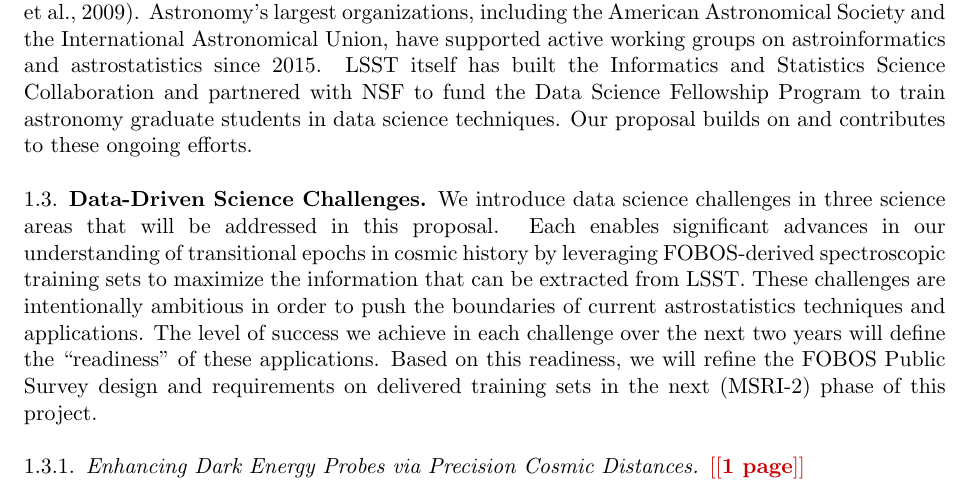
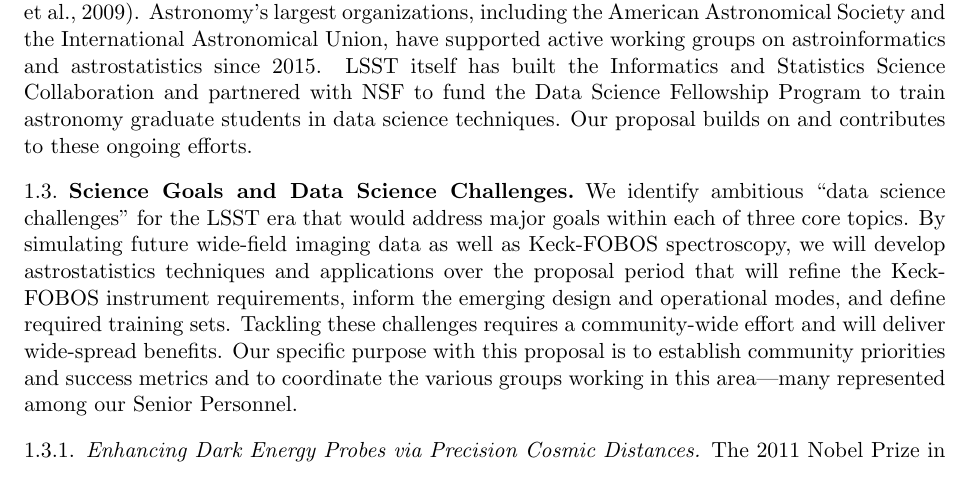
Before and after one commit to rmrastro/docs, a LaTeX paper (proposals/NSFMSRI_2019/main.tex): part of page 2 of 21, cut so that both start at the same text. Compiled offline with pdfLaTeX.

Commit message:
challenge intro

```diff
--- a/proposals/NSFMSRI_2019/main.tex
+++ b/proposals/NSFMSRI_2019/main.tex
@@ -346,20 +346,20 @@ contributes to these ongoing efforts.
 % The lack of telescope facilities capable of providing required spectrocopic followup for LSST, Euclid, and WFIRST is an urgent problem.
 
 
-\subsection{Data-Driven Science Challenges}
+\subsection{Science Goals and Data Science Challenges}
 \label{sec:goals}
 
-We introduce data science challenges in three science areas that will be addressed in this proposal.  Each enables
-significant advances in our understanding of transitional epochs in cosmic history by leveraging FOBOS-derived
-spectroscopic training sets to maximize the information that can be extracted from LSST.  These challenges are
-intentionally ambitious in order to push the boundaries of current astrostatistics techniques and applications.  The
-level of success we achieve in each challenge over the next two years will define the ``readiness'' of these
-applications.  Based on this readiness, we will refine the FOBOS Public Survey design and requirements on delivered
-training sets in the next (MSRI-2) phase of this project.
+We identify ambitious ``data science challenges'' for the LSST era that would address major goals within each of three
+core topics.  By simulating future wide-field imaging data as well as Keck-FOBOS spectroscopy, we will develop
+astrostatistics techniques and applications over the proposal period that will refine the Keck-FOBOS instrument
+requirements, inform the emerging design and operational modes, and define required training sets.  Tackling these
+challenges requires a community-wide effort and will deliver wide-spread benefits.  Our specific purpose with this
+proposal is to establish community priorities and success metrics and to coordinate the various groups working in this
+area---many represented among our Senior Personnel.
 
 \subsubsection{Enhancing Dark Energy Probes via Precision Cosmic Distances}
 \label{sec:cosmology}
-\noindent \comment{1 page}
+% \noindent \comment{1 page}
 
 \begin{figure}[h!]
 %
```
